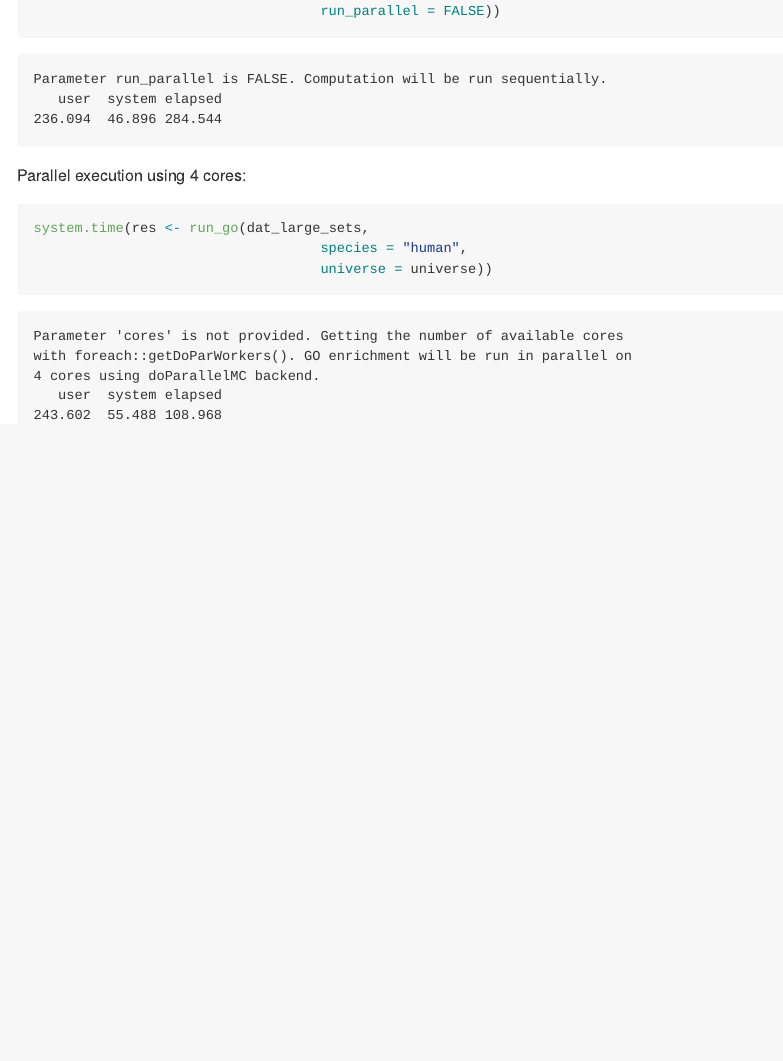
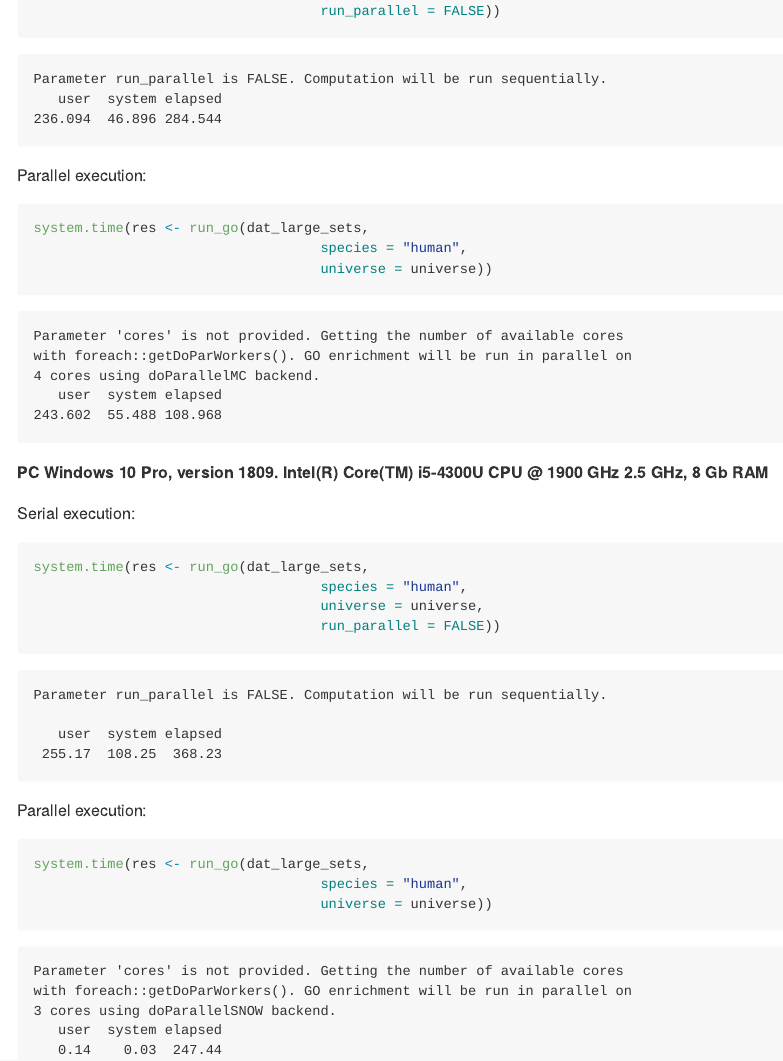
Before and after one commit to vitalinakomashko/parallelGO, an R Markdown document (README.Rmd): the page in a window 1100 px wide, from 2140 px down. The pictures show the output file README.md that the author committed with the source, drawn offline in the style of GitHub.

Commit message:
added benchmarking for windows

````diff
--- a/README.Rmd
+++ b/README.Rmd
@@ -121,7 +121,7 @@ Parameter run_parallel is FALSE. Computation will be run sequentially.
 236.094  46.896 284.544
 ```
 
-Parallel execution using 4 cores:
+Parallel execution:
 
 ```r
 system.time(res <- run_go(dat_large_sets,
@@ -136,3 +136,37 @@ with foreach::getDoParWorkers(). GO enrichment will be run in parallel on
    user  system elapsed
 243.602  55.488 108.968
 ```
+
+__PC Windows 10 Pro, version 1809. Intel(R) Core(TM) i5-4300U CPU @ 1900 GHz 2.5 GHz, 8 Gb RAM__
+
+Serial execution:
+
+```r
+system.time(res <- run_go(dat_large_sets,
+                                   species = "human",
+                                   universe = universe,
+                                   run_parallel = FALSE))
+```
+
+```
+Parameter run_parallel is FALSE. Computation will be run sequentially.
+
+   user  system elapsed
+ 255.17  108.25  368.23
+```
+
+Parallel execution:
+
+```r
+system.time(res <- run_go(dat_large_sets,
+                                   species = "human",
+                                   universe = universe))
+```
+
+```
+Parameter 'cores' is not provided. Getting the number of available cores
+with foreach::getDoParWorkers(). GO enrichment will be run in parallel on
+3 cores using doParallelSNOW backend.
+   user  system elapsed
+   0.14    0.03  247.44
+```
````
Also changed, not shown: README.md, README.Rmd (2 more changed lines).
